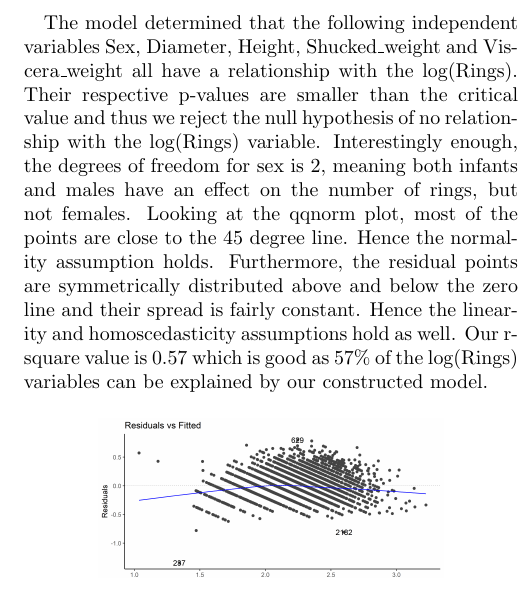
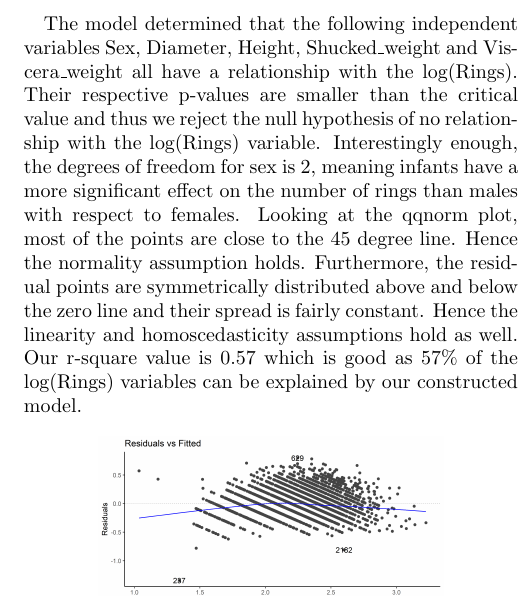
Before and after one commit to bphua/predicting-the-age-of-abalone, a LaTeX paper (report/Executive_Summary.tex): part of one column of page 2 of 2, cut so that both start at the same text. Compiled offline with pdfLaTeX.

Commit message:
Latex: Updated to David's commit of 'Infants and Males'

```diff
--- a/report/Executive_Summary.tex
+++ b/report/Executive_Summary.tex
@@ -92,7 +92,8 @@
 		\label{my-label}
 	\end{table}
 
-	The model determined that the following independent variables Sex, Diameter, Height, Shucked\_weight and Viscera\_weight all have a relationship with the log(Rings). Their respective p-values are smaller than the critical value and thus we reject the null hypothesis of no relationship with the log(Rings) variable. Interestingly enough, the degrees of freedom for sex is 2, meaning both infants and males have an effect on the number of rings, but not females. Looking at the qqnorm plot, most of the points are close to the 45 degree line. Hence the normality assumption holds. Furthermore, the residual points are symmetrically distributed above and below the zero line and their spread is fairly constant. Hence the linearity and homoscedasticity assumptions hold as well. Our r-square value is 0.57 which is good as 57\% of the log(Rings) variables can be explained by our constructed model.
+	The model determined that the following independent variables Sex, Diameter, Height, Shucked\_weight and Viscera\_weight all have a relationship with the log(Rings). Their respective p-values are smaller than the critical value and thus we reject the null hypothesis of no relationship with the log(Rings) variable. Interestingly enough, the degrees of freedom for sex is 2, meaning infants have a more significant effect on the number of rings than males with respect to females. Looking at the qqnorm plot, most of the points are close to the 45 degree line. Hence the normality assumption holds. Furthermore, the residual points are symmetrically distributed above and below the zero line and their spread is fairly constant. Hence the linearity and homoscedasticity assumptions hold as well. Our r-square value is 0.57 which is good as 57\% of the log(Rings) variables can be explained by our constructed model.
+
 
 	\begin{figure}[!htbp]
 		\centering
```
Also changed, not shown: report/Executive_Summary.pdf.
